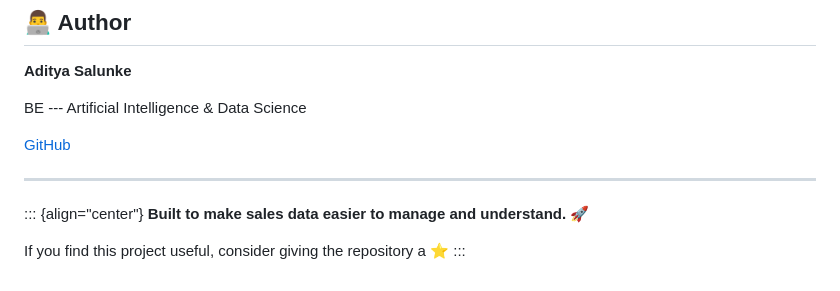
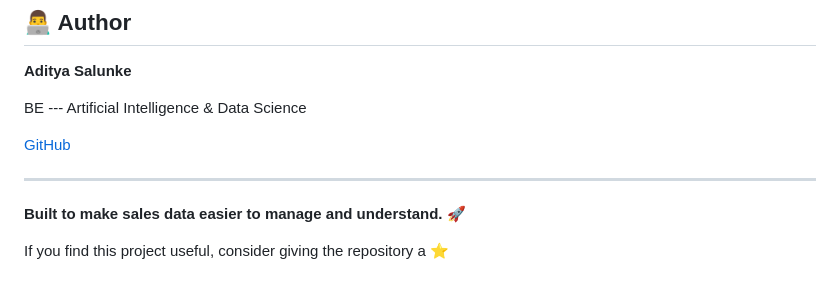
Before and after one commit to Adi-08/sales-analytics-dashboard, a Markdown page: README.md, the part around the change. GitHub-like rendering.

Commit message:
Refactor README formatting for clarity
Remove unnecessary alignment syntax and clean up formatting.

```diff
--- a/README.md
+++ b/README.md
@@ -236,8 +236,7 @@ BE --- Artificial Intelligence & Data Science
 
 ------------------------------------------------------------------------
 
-::: {align="center"}
+
 **Built to make sales data easier to manage and understand.** 🚀
 
 If you find this project useful, consider giving the repository a ⭐
-:::
```
